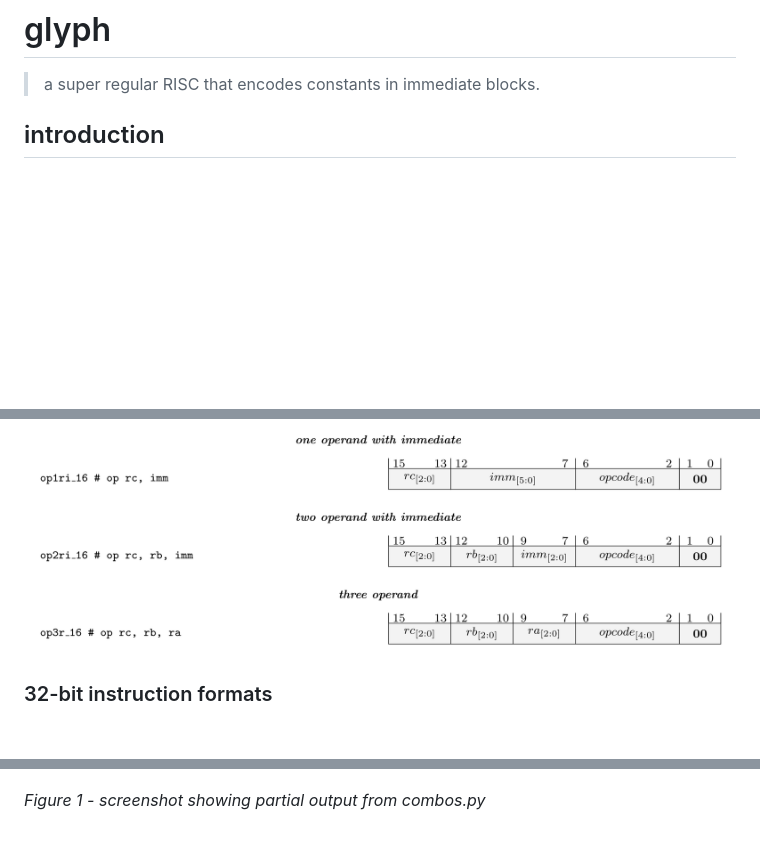
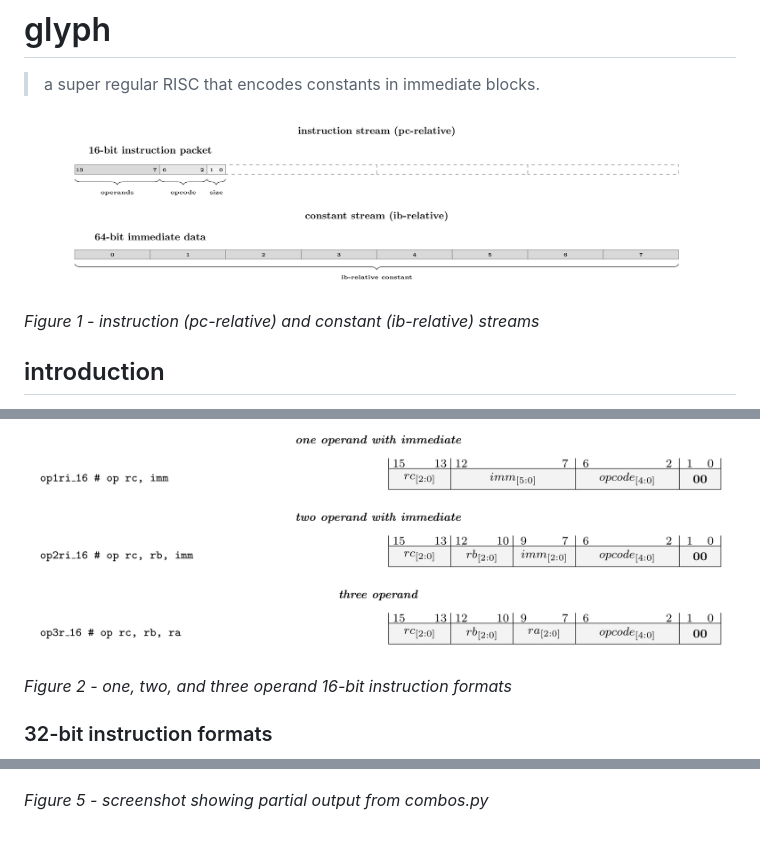
Before and after one commit to michaeljclark/glyph, a Markdown page: README.md, 3 parts joined by grey strips. Rendered like a GitHub page; pictures changed too: doc/concept.png (added); blank space fills up the shorter version.

Commit message:
add instruction and constant stream concept image

```diff
--- a/README.md
+++ b/README.md
@@ -1,6 +1,10 @@
 # glyph
 
 > a super regular RISC that encodes constants in immediate blocks.
+
+![instruction and constant streams](/doc/concept.png)
+
+_Figure 1 - instruction (pc-relative) and constant (ib-relative) streams_
 
 ## introduction
 
@@ -100,6 +104,8 @@ instructions. for this reason, glyph does not support 48-bit instructions.
 
 ![16-bit instruction packet](/doc/packet-16.png)
 
+_Figure 2 - one, two, and three operand 16-bit instruction formats_
+
 ### 32-bit instruction formats
 
 ![32-bit instruction packet](/doc/packet-32.png)
@@ -120,4 +130,4 @@ invocation prints the decode offsets for a 4-wide 64-bit decoder.
 
 ![combinatorial decode offsets for 4-wide decoder](/doc/combos-4.png)
 
-_Figure 1 - screenshot showing partial output from combos.py_
+_Figure 5 - screenshot showing partial output from combos.py_
```
Also changed, not shown: other parts of README.md (+4 -0 lines), 1 other file.
